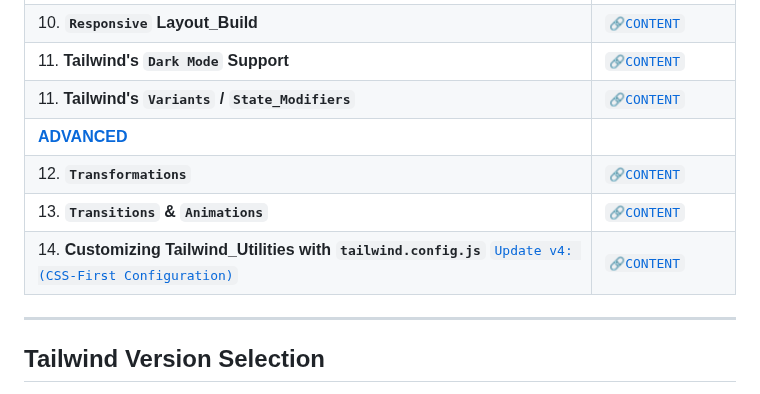
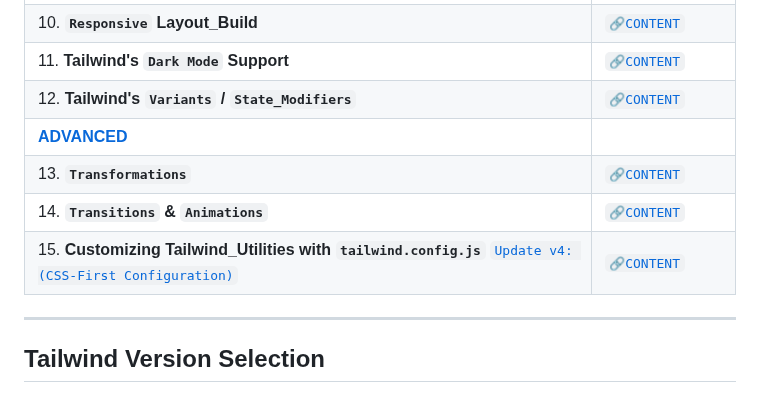
Before and after one commit to Yashvant-Chhapwale-Course-Work/Tailwind_CSS, a Markdown page: README.md, the part around the change. Rendered like a GitHub page.

```diff
--- a/README.md
+++ b/README.md
@@ -58,11 +58,11 @@ This **Repository** documents my my `Notes`, `Learnings`, and `UI_Project` as I
 | 9.  **Advanced `Layout` Utility_Classes: [`flex`](#flexbox-layout), [`grid`](#grid-layout)**                                                    |  [` 🔗CONTENT `](#advanced-layout-utility_classes)                                           |
 | 10. **`Responsive` Layout_Build**                                                                                                               |  [` 🔗CONTENT `](#responsive-layout_build)                                                   |
 | 11. **Tailwind's `Dark Mode` Support**                                                                                                          |  [` 🔗CONTENT `](#tailwinds-dark-mode-support)                                               |
-| 11. **Tailwind's `Variants` / `State_Modifiers`**                                                                                               |  [` 🔗CONTENT `](#tailwinds-variants--state_modifiers)                                       |
+| 12. **Tailwind's `Variants` / `State_Modifiers`**                                                                                               |  [` 🔗CONTENT `](#tailwinds-variants--state_modifiers)                                       |
 | [**ADVANCED**](#advanced---level)                                                                                                                                                                                                               |
-| 12. **`Transformations`**                                                                                                                       |  [` 🔗CONTENT `](#transform-utilities)                                                       |
-| 13. **`Transitions` & `Animations`**                                                                                                            |  [` 🔗CONTENT `](#transition-and-animation-utilities)                                        |
-| 14. **Customizing Tailwind_Utilities with `tailwind.config.js`** [`Update v4: (CSS-First Configuration)`](#tailwind_v4-css-first-configuration) |  [` 🔗CONTENT `](#customizing-tailwind-with-tailwindconfigjs)                                |
+| 13. **`Transformations`**                                                                                                                       |  [` 🔗CONTENT `](#transform-utilities)                                                       |
+| 14. **`Transitions` & `Animations`**                                                                                                            |  [` 🔗CONTENT `](#transition-and-animation-utilities)                                        |
+| 15. **Customizing Tailwind_Utilities with `tailwind.config.js`** [`Update v4: (CSS-First Configuration)`](#tailwind_v4-css-first-configuration) |  [` 🔗CONTENT `](#customizing-tailwind-with-tailwindconfigjs)                                |
 
 </div>
 
```
